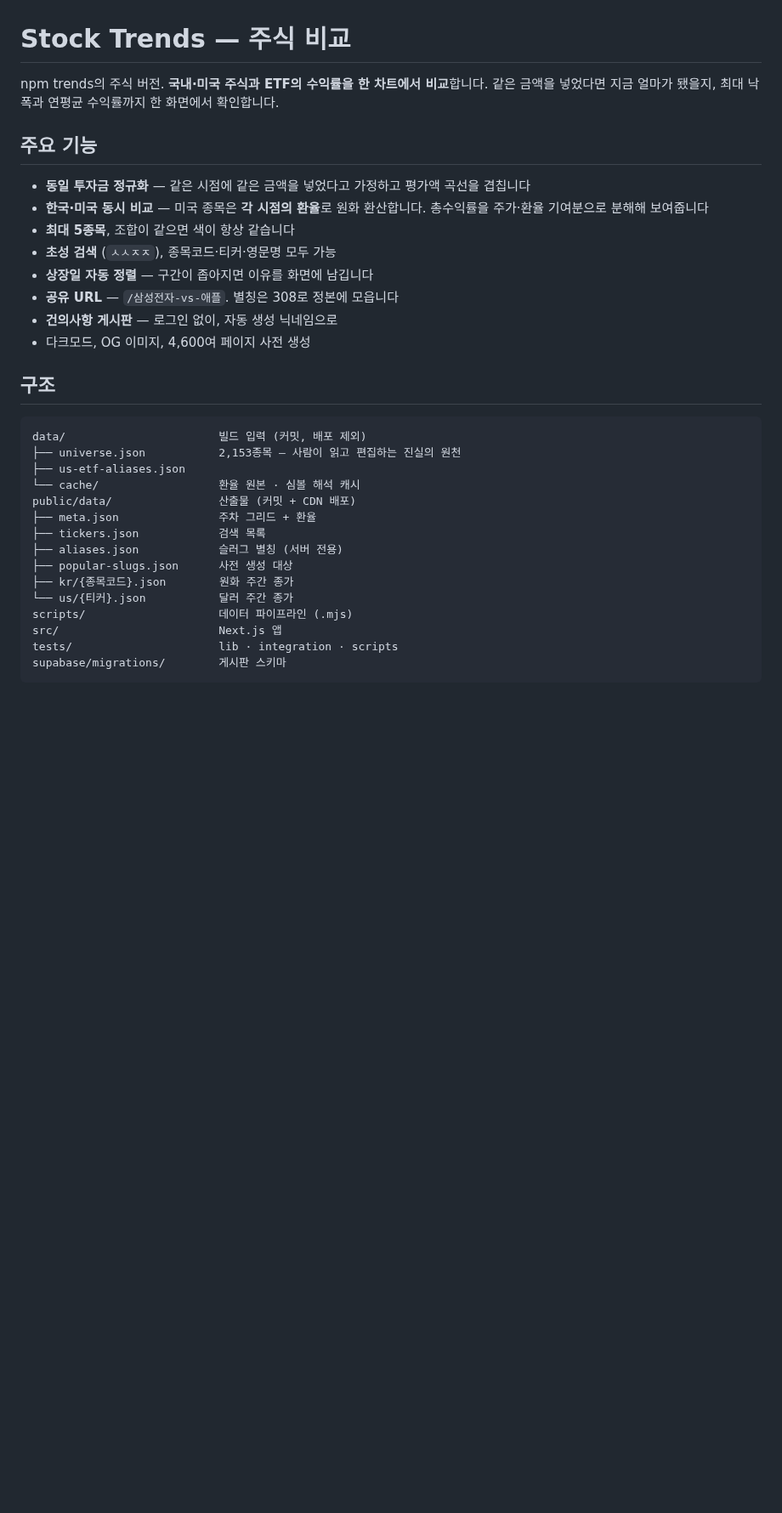
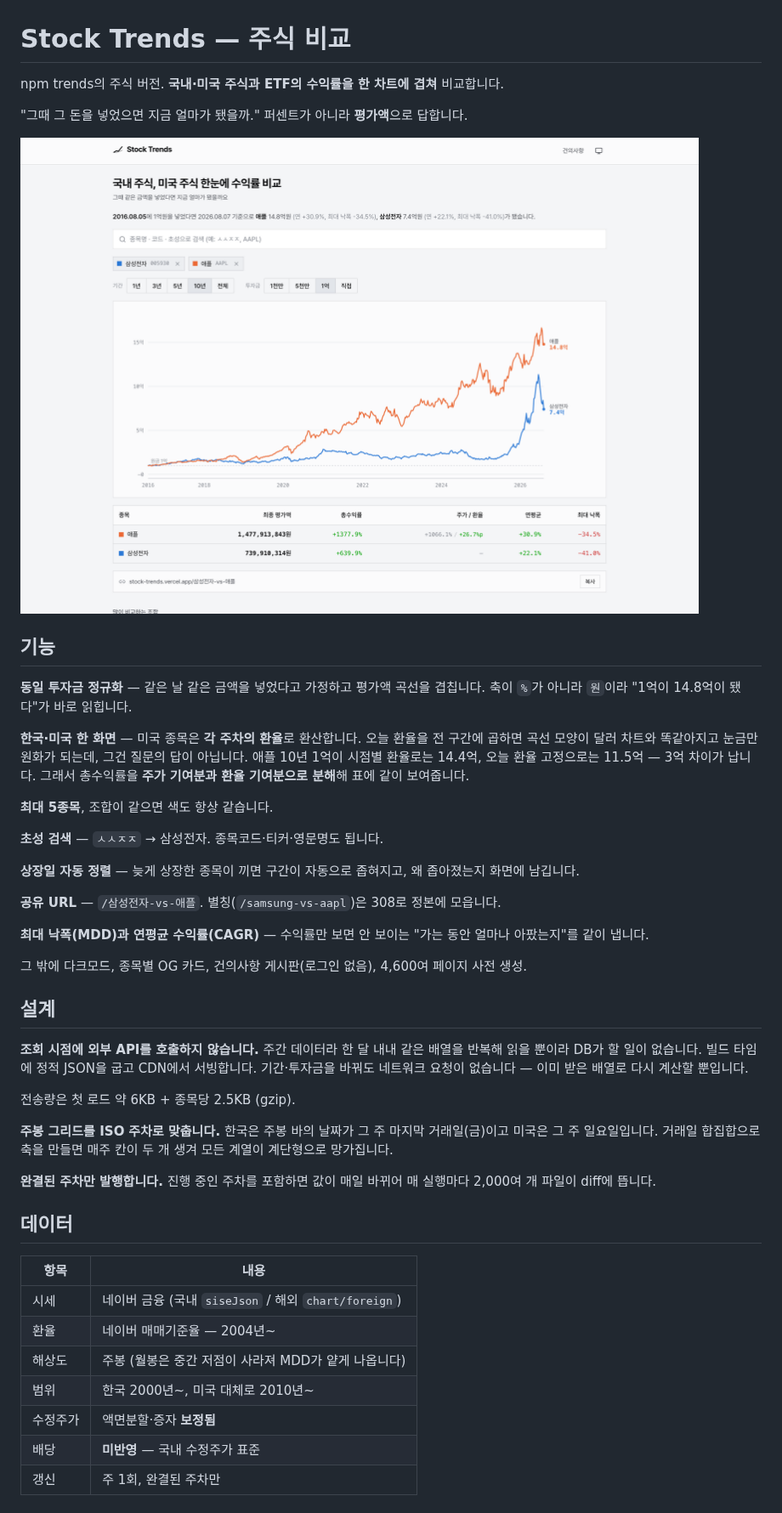
Before and after one commit to umsungjun/stock-trends, a Markdown page: README.md, the part around one of its changes. Shown at 85% size. GitHub-like rendering; pictures changed too: docs/screenshot.png (added); blank space fills up the shorter version.

Commit message:
docs: README를 소개 중심으로 개편하고 스크린샷 추가
기능 목록만 나열하던 것을 실제 화면과 함께 보여준다.
투자금 정규화·시점별 환율 환산처럼 이 프로젝트가 왜 다른지가 드러나는 지점을 앞으로 끌어올린다.

- docs/screenshot.png: 메인 화면 (삼성전자 vs 애플 10년, 1440px @2x)
- 진행 중인 작업 목록 제거
- 투자 권유가 아님과 문의 창구를 고지에 명시

````diff
--- a/README.md
+++ b/README.md
@@ -1,35 +1,48 @@
 # Stock Trends — 주식 비교
 
-npm trends의 주식 버전. **국내·미국 주식과 ETF의 수익률을 한 차트에서 비교**합니다.
-같은 금액을 넣었다면 지금 얼마가 됐을지, 최대 낙폭과 연평균 수익률까지 한 화면에서 확인합니다.
+npm trends의 주식 버전. **국내·미국 주식과 ETF의 수익률을 한 차트에 겹쳐** 비교합니다.
 
-## 주요 기능
+"그때 그 돈을 넣었으면 지금 얼마가 됐을까." 퍼센트가 아니라 **평가액**으로 답합니다.
 
-- **동일 투자금 정규화** — 같은 시점에 같은 금액을 넣었다고 가정하고 평가액 곡선을 겹칩니다
-- **한국·미국 동시 비교** — 미국 종목은 **각 시점의 환율**로 원화 환산합니다. 총수익률을 주가·환율 기여분으로 분해해 보여줍니다
-- **최대 5종목**, 조합이 같으면 색이 항상 같습니다
-- **초성 검색** (`ㅅㅅㅈㅈ`), 종목코드·티커·영문명 모두 가능
-- **상장일 자동 정렬** — 구간이 좁아지면 이유를 화면에 남깁니다
-- **공유 URL** — `/삼성전자-vs-애플`. 별칭은 308로 정본에 모읍니다
-- **건의사항 게시판** — 로그인 없이, 자동 생성 닉네임으로
-- 다크모드, OG 이미지, 4,600여 페이지 사전 생성
+![Stock Trends 메인 화면 — 삼성전자와 애플의 10년 수익률 비교](docs/screenshot.png)
 
-## 구조
+## 기능
 
-```
-data/                       빌드 입력 (커밋, 배포 제외)
-├── universe.json           2,153종목 — 사람이 읽고 편집하는 진실의 원천
-├── us-etf-aliases.json
-└── cache/                  환율 원본 · 심볼 해석 캐시
-public/data/                산출물 (커밋 + CDN 배포)
-├── meta.json               주차 그리드 + 환율
-├── tickers.json            검색 목록
-├── aliases.json            슬러그 별칭 (서버 전용)
-├── popular-slugs.json      사전 생성 대상
-├── kr/{종목코드}.json        원화 주간 종가
-└── us/{티커}.json           달러 주간 종가
-scripts/                    데이터 파이프라인 (.mjs)
-src/                        Next.js 앱
-tests/                      lib · integration · scripts
-supabase/migrations/        게시판 스키마
-```
+**동일 투자금 정규화** — 같은 날 같은 금액을 넣었다고 가정하고 평가액 곡선을 겹칩니다. 축이 `%`가 아니라 `원`이라 "1억이 14.8억이 됐다"가 바로 읽힙니다.
+
+**한국·미국 한 화면** — 미국 종목은 **각 주차의 환율**로 환산합니다. 오늘 환율을 전 구간에 곱하면 곡선 모양이 달러 차트와 똑같아지고 눈금만 원화가 되는데, 그건 질문의 답이 아닙니다. 애플 10년 1억이 시점별 환율로는 14.4억, 오늘 환율 고정으로는 11.5억 — 3억 차이가 납니다. 그래서 총수익률을 **주가 기여분과 환율 기여분으로 분해**해 표에 같이 보여줍니다.
+
+**최대 5종목**, 조합이 같으면 색도 항상 같습니다.
+
+**초성 검색** — `ㅅㅅㅈㅈ` → 삼성전자. 종목코드·티커·영문명도 됩니다.
+
+**상장일 자동 정렬** — 늦게 상장한 종목이 끼면 구간이 자동으로 좁혀지고, 왜 좁아졌는지 화면에 남깁니다.
+
+**공유 URL** — `/삼성전자-vs-애플`. 별칭(`/samsung-vs-aapl`)은 308로 정본에 모읍니다.
+
+**최대 낙폭(MDD)과 연평균 수익률(CAGR)** — 수익률만 보면 안 보이는 "가는 동안 얼마나 아팠는지"를 같이 냅니다.
+
+그 밖에 다크모드, 종목별 OG 카드, 건의사항 게시판(로그인 없음), 4,600여 페이지 사전 생성.
+
+## 설계
+
+**조회 시점에 외부 API를 호출하지 않습니다.** 주간 데이터라 한 달 내내 같은 배열을 반복해 읽을 뿐이라 DB가 할 일이 없습니다. 빌드 타임에 정적 JSON을 굽고 CDN에서 서빙합니다. 기간·투자금을 바꿔도 네트워크 요청이 없습니다 — 이미 받은 배열로 다시 계산할 뿐입니다.
+
+전송량은 첫 로드 약 6KB + 종목당 2.5KB (gzip).
+
+**주봉 그리드를 ISO 주차로 맞춥니다.** 한국은 주봉 바의 날짜가 그 주 마지막 거래일(금)이고 미국은 그 주 일요일입니다. 거래일 합집합으로 축을 만들면 매주 칸이 두 개 생겨 모든 계열이 계단형으로 망가집니다.
+
+**완결된 주차만 발행합니다.** 진행 중인 주차를 포함하면 값이 매일 바뀌어 매 실행마다 2,000여 개 파일이 diff에 뜹니다.
+
+## 데이터
+
+| 항목     | 내용                                                 |
+| -------- | ---------------------------------------------------- |
+| 시세     | 네이버 금융 (국내 `siseJson` / 해외 `chart/foreign`) |
+| 환율     | 네이버 매매기준율 — 2004년~                          |
+| 해상도   | 주봉 (월봉은 중간 저점이 사라져 MDD가 얕게 나옵니다) |
+| 범위     | 한국 2000년~, 미국 대체로 2010년~                    |
+| 수정주가 | 액면분할·증자 **보정됨**                             |
+| 배당     | **미반영** — 국내 수정주가 표준                      |
+| 갱신     | 주 1회, 완결된 주차만                                |
+
````
Also changed, not shown: other parts of README.md (+25 -24 lines).
